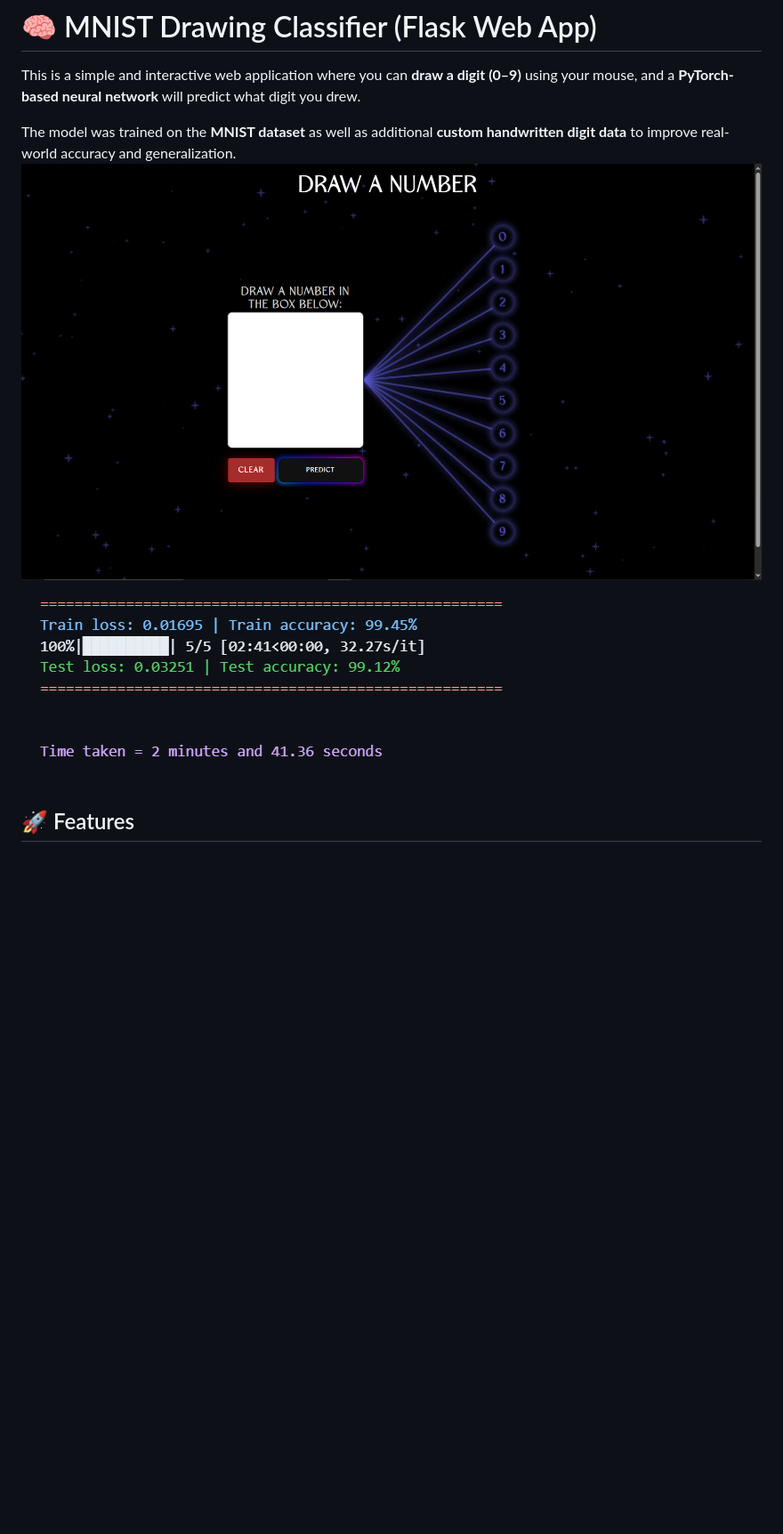
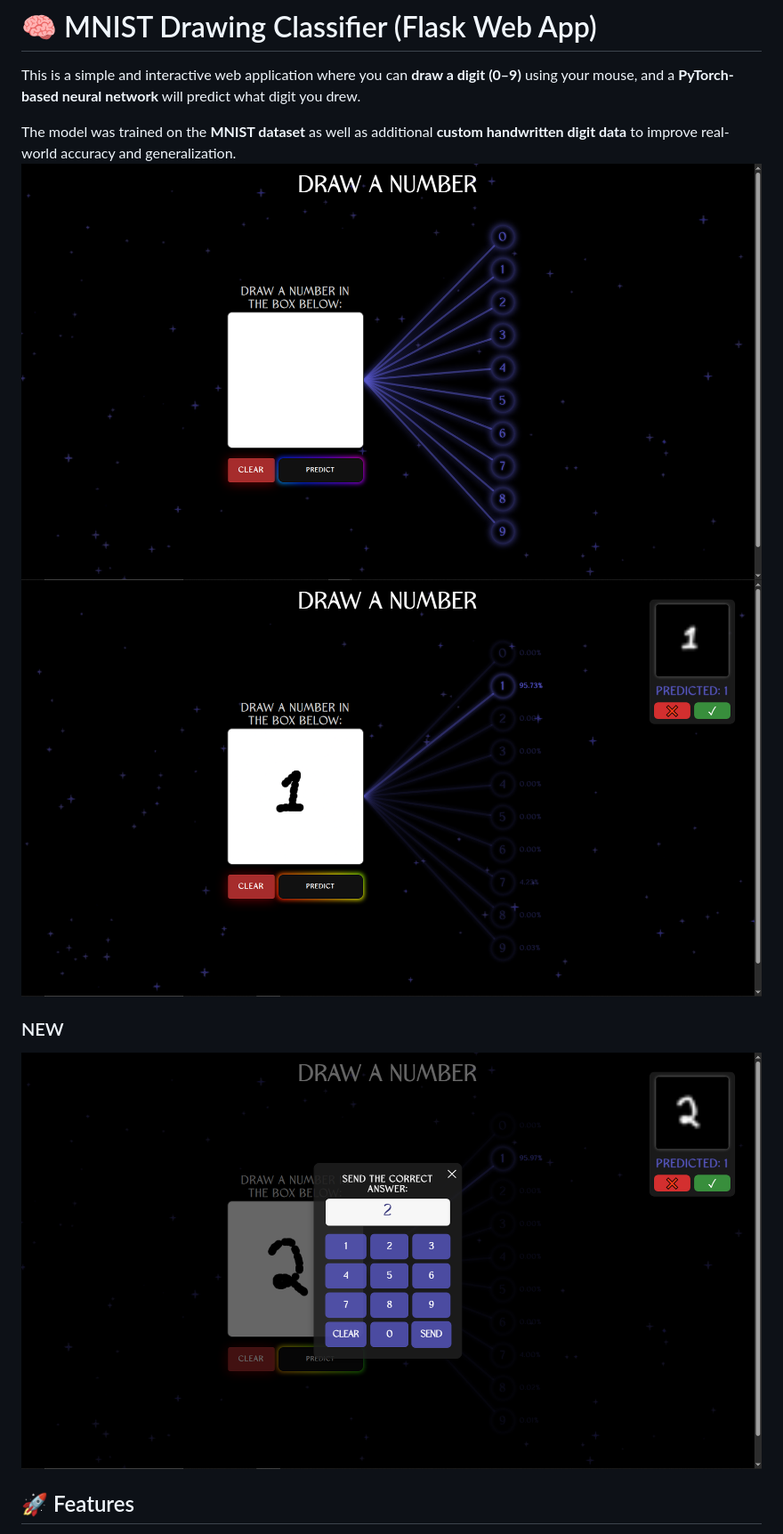
Before and after one commit to youssef-omarrr/MNIST_Web_APP, a Markdown page: README.md, the part around the change. Shown: that part at 89% size. Drawn GitHub-style; pictures changed too: image.png (deleted), img/kepad.png (added), img/pred.png (added); blank space fills up the shorter version.

```diff
--- a/README.md
+++ b/README.md
@@ -3,8 +3,10 @@
 This is a simple and interactive web application where you can **draw a digit (0–9)** using your mouse, and a **PyTorch-based neural network** will predict what digit you drew.
 
 The model was trained on the **MNIST dataset** as well as additional **custom handwritten digit data** to improve real-world accuracy and generalization.
-![alt text](image-1.png)
-![alt text](image.png)
+![alt text](img/empty.png)
+![alt text](img/pred.png)
+### NEW
+![alt text](img/kepad.png)
 ## 🚀 Features
 
 - Canvas for drawing digits
```
Also changed, not shown: img/empty.png (renamed from image-1.png), 6 other files.
